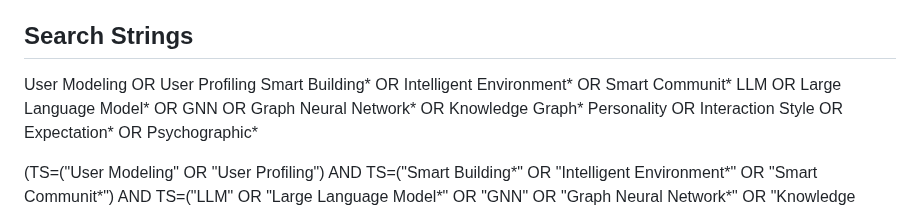
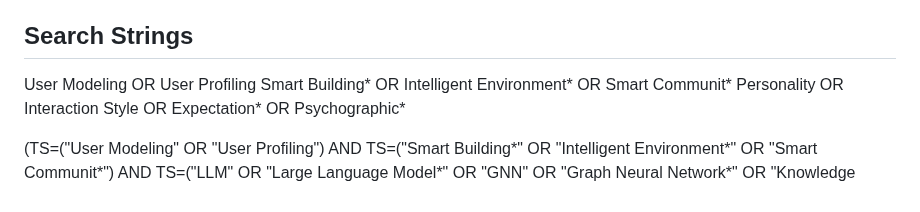
Before and after one commit to rafaeldpsilva/sa4cps-vault, a Markdown page: Doutoramento/WP1/Full Review Doc.md, the part around the change. Drawn GitHub-style.

Commit message:
Commit from thinkpad on 3/25/2026, 9:25:54 PM

```diff
--- a/Doutoramento/WP1/Full Review Doc.md
+++ b/Doutoramento/WP1/Full Review Doc.md
@@ -75,7 +75,6 @@ Category D (Context):
 
 User Modeling OR User Profiling
 Smart Building* OR Intelligent Environment* OR Smart Communit*
-LLM OR Large Language Model* OR GNN OR Graph Neural Network* OR Knowledge Graph*
 Personality OR Interaction Style OR Expectation* OR Psychographic*
 
 (TS=("User Modeling" OR "User Profiling")
```
